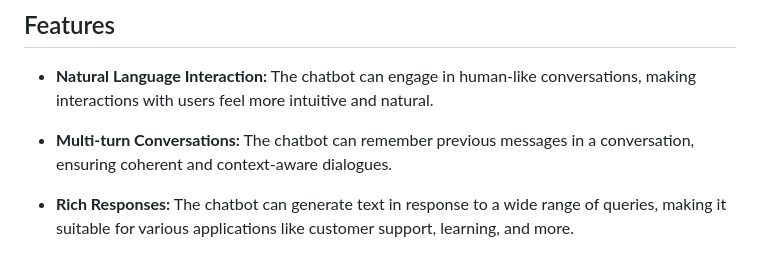
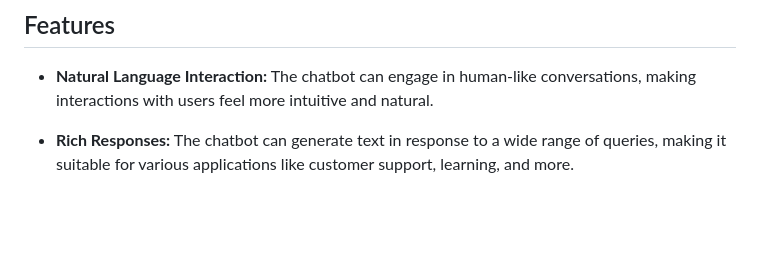
Before and after one commit to Israelsgit/Chatbot-repo, a Markdown page: README.md, the part around the change. Drawn GitHub-style; blank space fills up the shorter version.

```diff
--- a/README.md
+++ b/README.md
@@ -5,8 +5,6 @@ Welcome to the OpenAI Chatbot project! This chatbot is powered by OpenAI's GPT-3
 ## Features
 
 - **Natural Language Interaction:** The chatbot can engage in human-like conversations, making interactions with users feel more intuitive and natural.
-
-- **Multi-turn Conversations:** The chatbot can remember previous messages in a conversation, ensuring coherent and context-aware dialogues.
 
 - **Rich Responses:** The chatbot can generate text in response to a wide range of queries, making it suitable for various applications like customer support, learning, and more.
 
```
